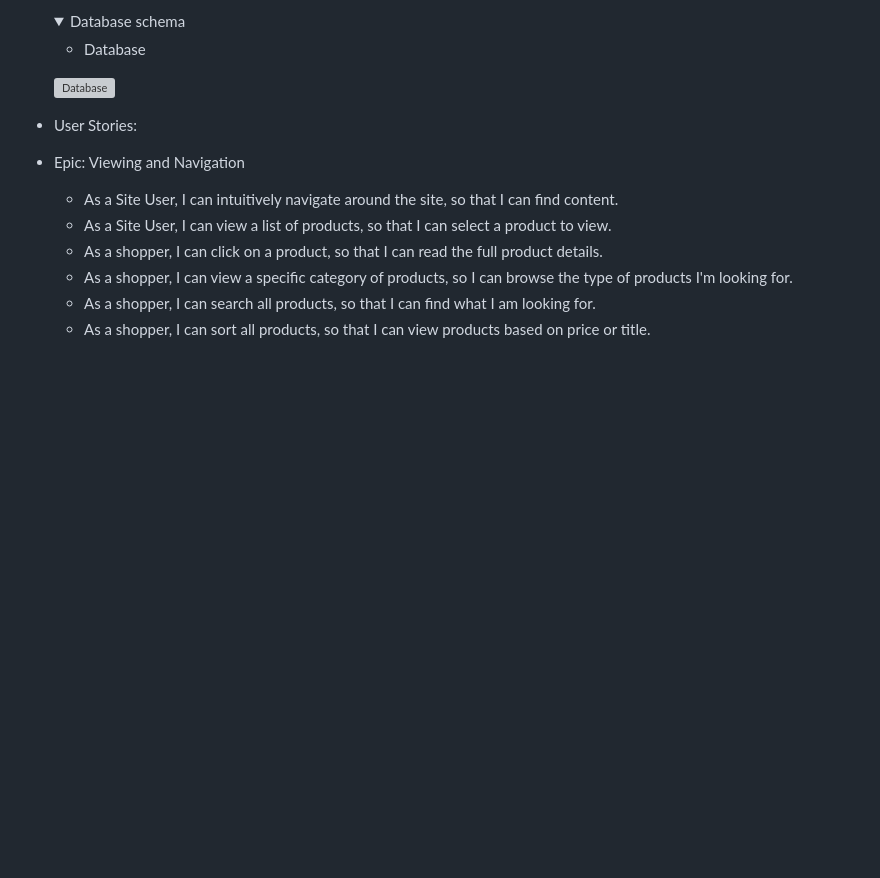
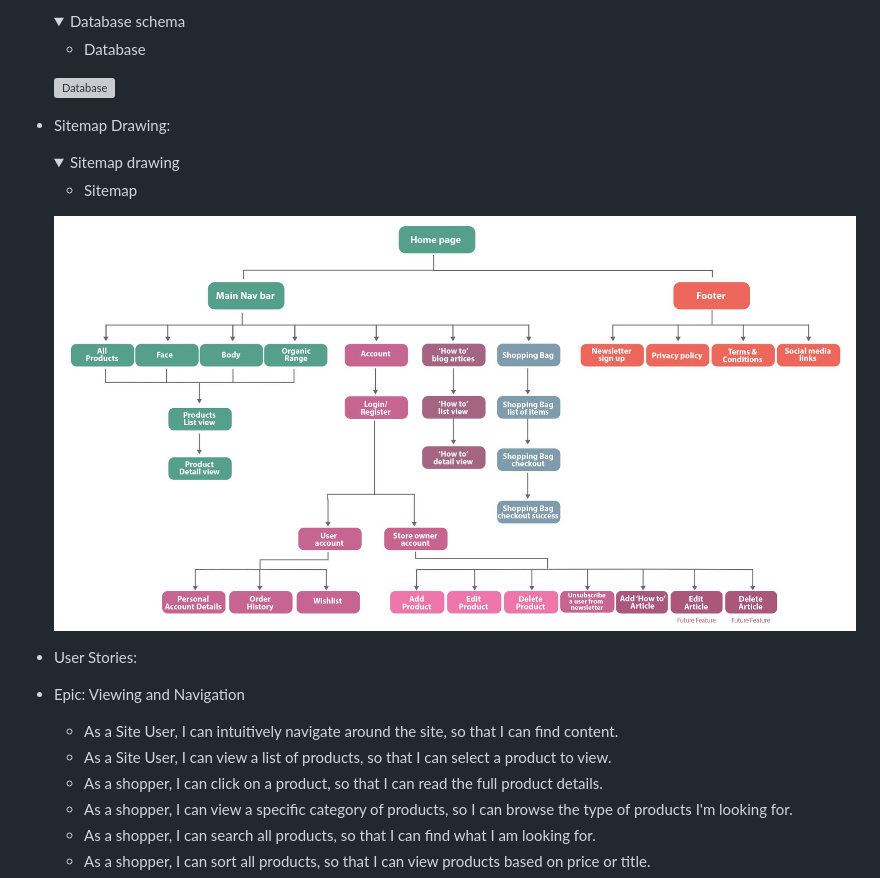
Before and after one commit to RozWelch/pureglow, a Markdown page: README.md, the part around the change. GitHub-like rendering; pictures changed too: documentation/readme_images/sitemap.jpg (added); folded sections open; blank space fills up the shorter version; grey boxes are pictures that could not be loaded.

Commit message:
Added site map to Readme file

```diff
--- a/README.md
+++ b/README.md
@@ -71,6 +71,14 @@ The site was aimed at purchasers of skin care products, main target audience is
     * Database
 
     ![Database](https://github.com/RozWelch/pureglow/blob/main/documentation/readme_images/database_schema_drawsql_diagram.jpg)
+
+* Sitemap Drawing:
+    <details>
+    <summary>Sitemap drawing</summary>
+
+    * Sitemap
+
+    ![Sitemap](https://github.com/RozWelch/pureglow/blob/main/documentation/readme_images/sitemap.jpg)
 
 * User Stories:
 * Epic: Viewing and Navigation
```
